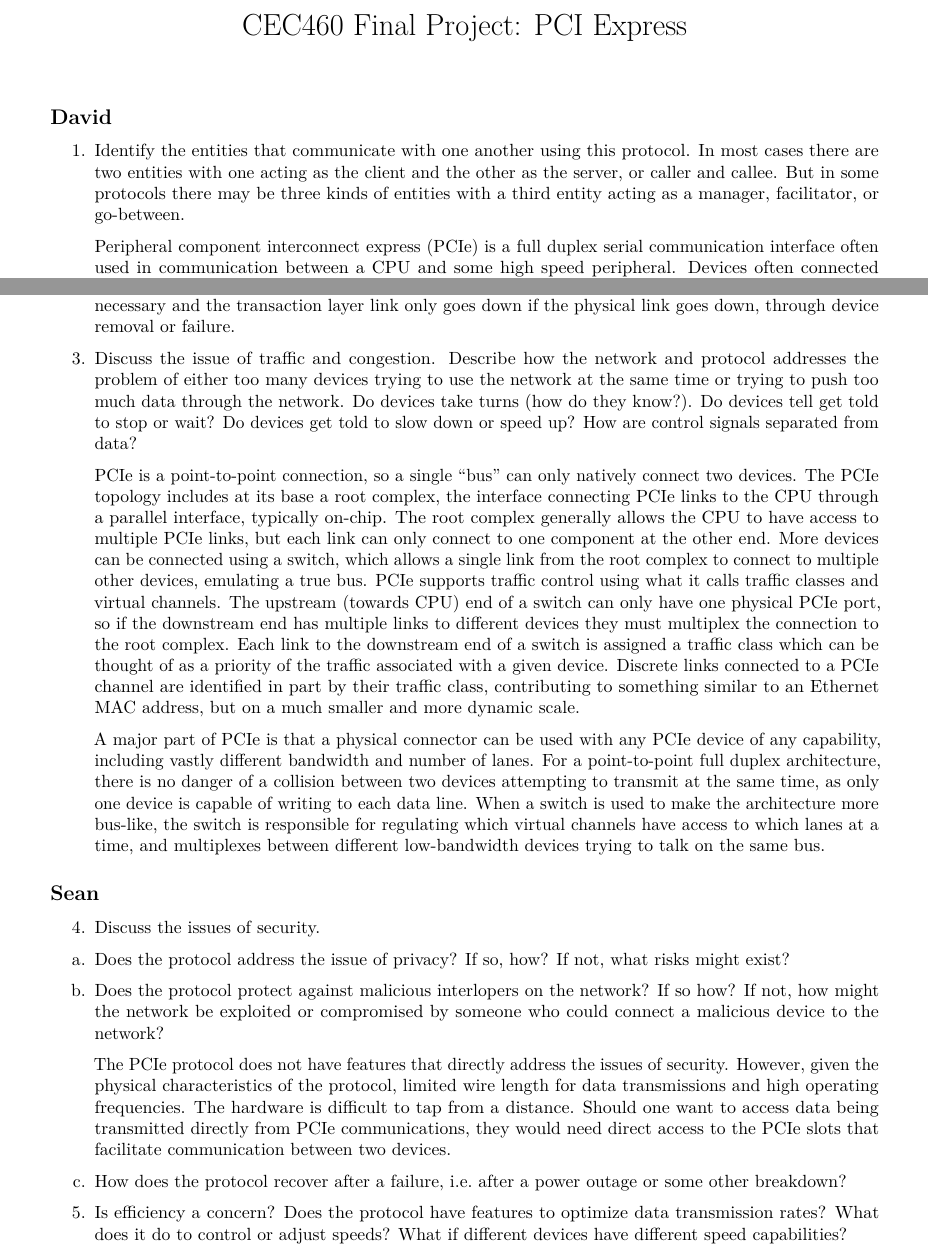
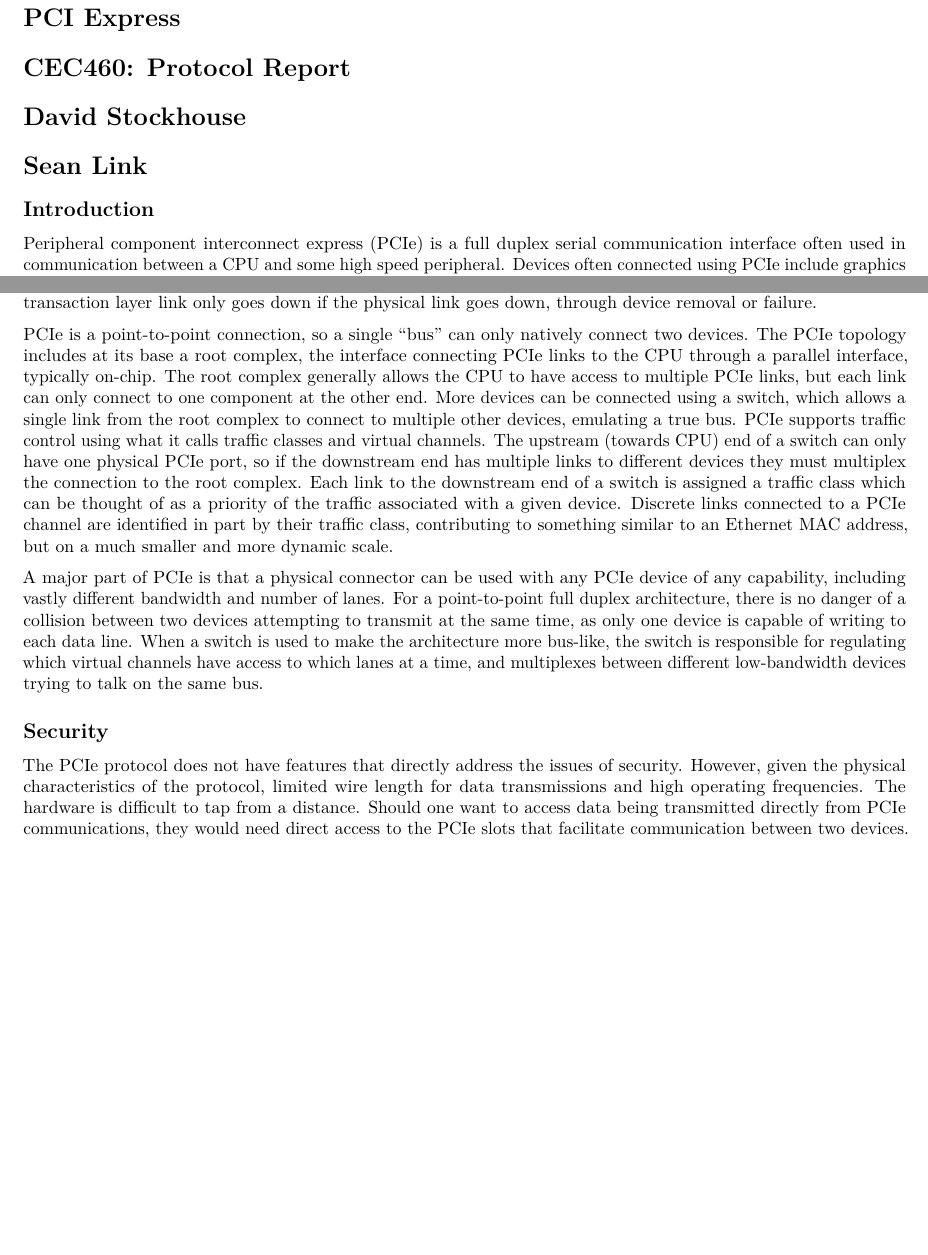
Before and after one commit to dstockhouse/pci-express-report, an R Markdown document (report.rmd): two parts of pages 1 and 4 of 6 before the commit and two parts of pages 1 and 3 of 5 after it, joined at a grey line, cut at the place of the change, the shorter picture padded with empty space. Rendered offline with R 4.5, knitr and Pandoc, then LaTeX, with nearby package versions.

Commit message:
RMD rendered for submission

```diff
--- a/report.rmd
+++ b/report.rmd
@@ -1,3 +1,3 @@
 ---
-title: "CEC460 Final Project: PCI Express"
+#title: "CEC460 Final Project: PCI Express"
 output: pdf_document
@@ -4,12 +5,11 @@ output: pdf_document
 ---
 
-## David
+# PCI Express
+# CEC460: Protocol Report
+# David Stockhouse
+# Sean Link
 
-1. Identify the entities that communicate with one another using this protocol.
-   In most cases there are two entities with one acting as the client and the
-   other as the server, or caller and callee. But in some protocols there may be
-   three kinds of entities with a third entity acting as a manager, facilitator,
-   or go-between.
+## Introduction
 
    Peripheral component interconnect express (PCIe) is a full duplex serial
    communication interface often used in communication between a CPU and some
@@ -136,13 +131,6 @@ output: pdf_document
    transaction layer link only goes down if the physical link goes down,
    through device removal or failure.
 
-3. Discuss the issue of traffic and congestion. Describe how the network and
-   protocol addresses the problem of either too many devices trying to use the
-   network at the same time or trying to push too much data through the network.
-   Do devices take turns (how do they know?). Do devices tell get told to stop
-   or wait? Do devices get told to slow down or speed up? How are control
-   signals separated from data?
-
    PCIe is a point-to-point connection, so a single "bus" can only natively
    connect two devices. The PCIe topology includes at its base a root complex,
    the interface connecting PCIe links to the CPU through a parallel interface,
@@ -170,16 +158,7 @@ output: pdf_document
    multiplexes between different low-bandwidth devices trying to talk on the
    same bus.
 
-
-## Sean
-4. Discuss the issues of security.
-
-a. Does the protocol address the issue of privacy? If so, how? If not, what
-   risks might exist?
-
-b. Does the protocol protect against malicious interlopers on the network? If
-   so how? If not, how might the network be exploited or compromised by someone
-   who could connect a malicious device to the network?
+## Security
 
    The PCIe protocol does not have features that directly address the issues of
    security. However, given the physical characteristics of the protocol,
@@ -189,5 +168,3 @@ b. Does the protocol protect against malicious interlopers on the network? If
    direct access to the PCIe slots that facilitate communication between two
    devices.
 
-c. How does the protocol recover after a failure, i.e. after a power outage or
-   some other breakdown?
@@ -194,4 +176 @@ c. How does the protocol recover after a failure, i.e. after a power outage or
 
-5. Is efficiency a concern? Does the protocol have features to optimize data
-   transmission rates? What does it do to control or adjust speeds? What if
-   different devices have different speed capabilities?
```
Also changed, not shown: seanlink_davidstockhouse_cec460_report.pdf, seanlink_davidstockhouse_cec460_report_draft.pdf (added), report.rmd (51 more changed lines).
